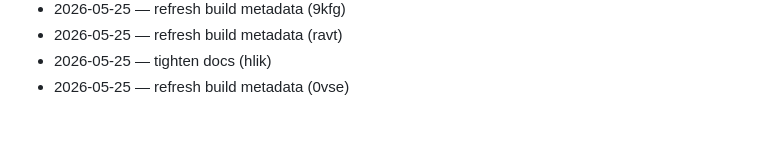
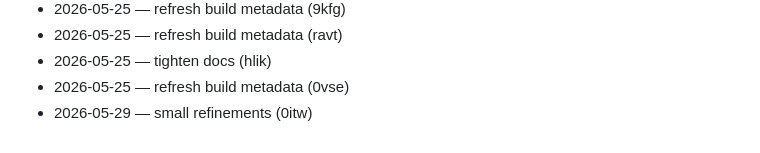
Before and after one commit to dhitalmonster-hub/streak-tracker, a Markdown page: CHANGELOG.md, the part around the change. GitHub-like rendering.

Commit message:
docs(changelog): daily entry

```diff
--- a/CHANGELOG.md
+++ b/CHANGELOG.md
@@ -87,3 +87,4 @@
 - 2026-05-25 — refresh build metadata (ravt)
 - 2026-05-25 — tighten docs (hlik)
 - 2026-05-25 — refresh build metadata (0vse)
+- 2026-05-29 — small refinements (0itw)
```
